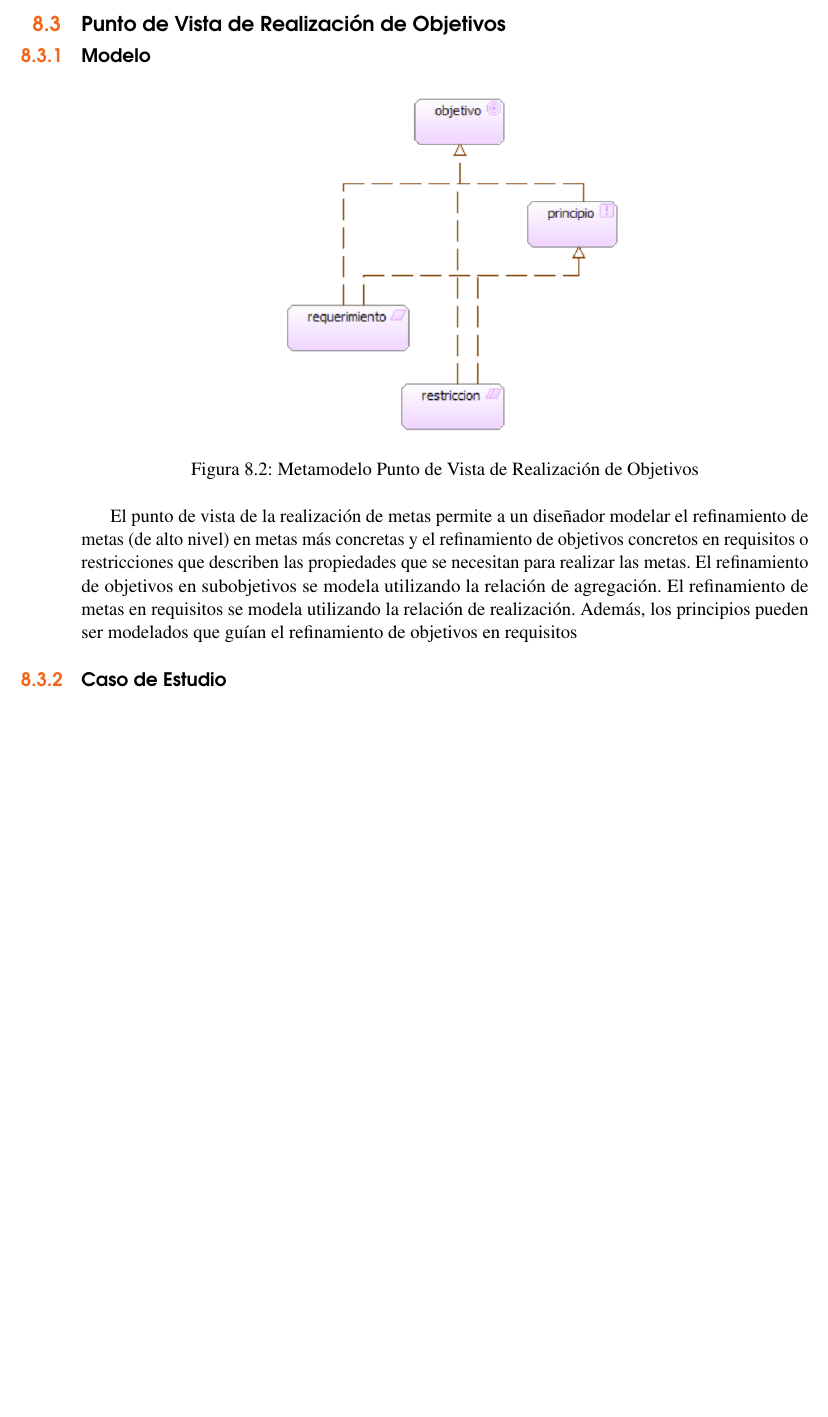
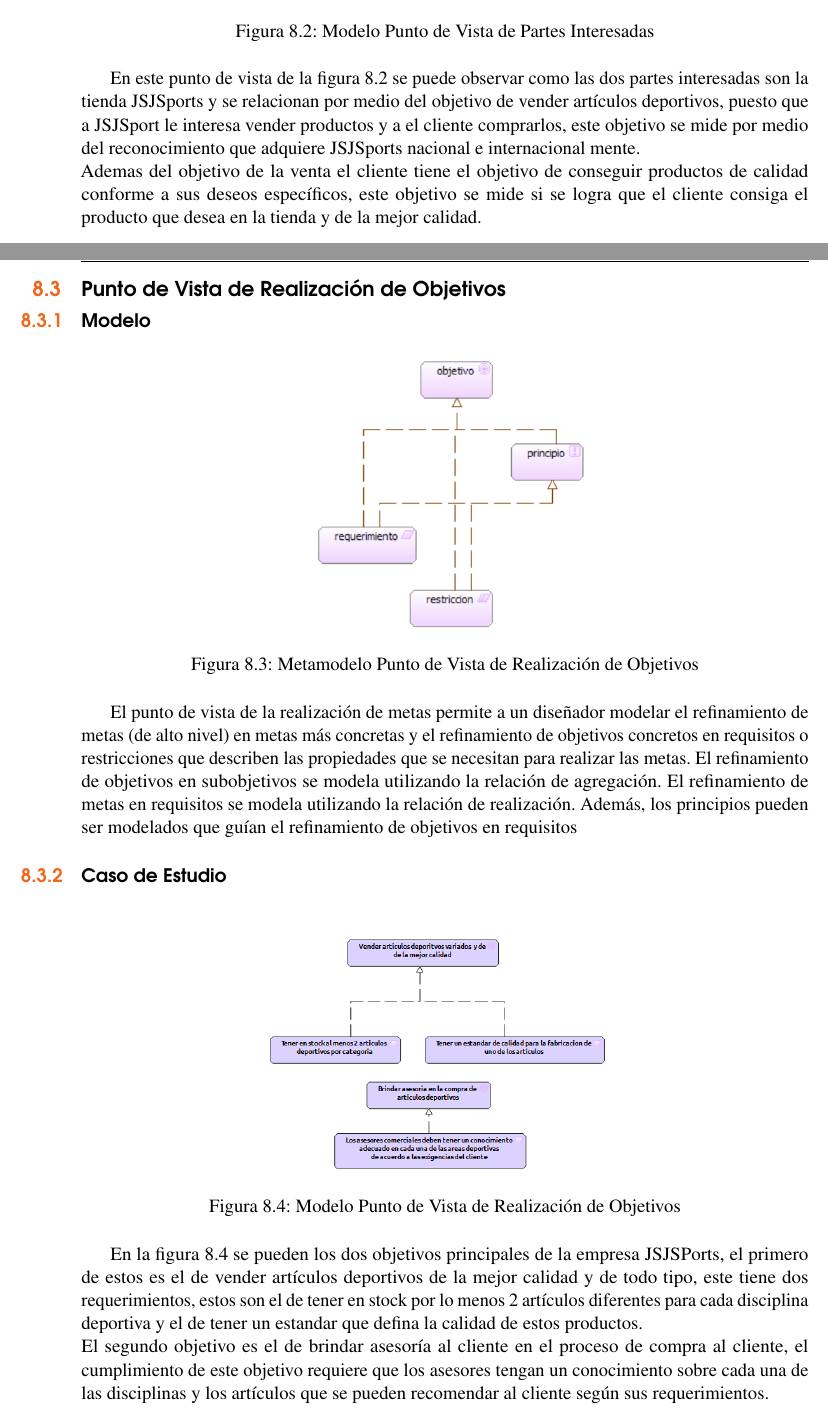
Before and after one commit to JuanPiedrahita/arquitectura_patrones, a LaTeX book (informe/informe.tex, which reads informe/arquitectura/motivacion.tex): part of page 63 of 137 before the commit and two parts of pages 62 and 63 of 137 after it, the two joined at a grey line, cut at the place of the change, the shorter picture padded with empty space. Compiled offline with pdfLaTeX.

Commit message:
Se agregan 3 puntos de vista motivacionales

```diff
--- a/informe/arquitectura/motivacion.tex
+++ b/informe/arquitectura/motivacion.tex
@@ -20,6 +20,17 @@ El punto de vista de las partes interesadas permite al analista modelar las part
 
 \subsection{Caso  de estudio}
 
+\begin{figure}[th!]
+	\centering
+	\includegraphics[width=0.6\linewidth]{arquitectura/imagenes/PuntoVistaStakeholder}
+	\caption{Modelo Punto de Vista de Partes Interesadas}
+	\label{modelopartesinteresadas}
+\end{figure}
+
+En  este punto de vista de la figura \ref{modelopartesinteresadas} se puede observar como las dos partes interesadas son la tienda JSJSports y se relacionan por medio del objetivo de vender artículos deportivos, puesto que a JSJSport le interesa vender productos y a el cliente comprarlos, este objetivo se mide por medio del reconocimiento que adquiere JSJSports nacional e internacional mente.\newline
+Ademas del objetivo de la venta el cliente tiene el objetivo de conseguir productos de calidad conforme a sus deseos específicos, este objetivo se mide si se logra que el cliente consiga el producto que desea en la tienda y de la mejor calidad.
+
+
 \newpage
 
 \section{Punto de Vista de Realización de Objetivos}
@@ -28,7 +39,7 @@ El punto de vista de las partes interesadas permite al analista modelar las part
 
 \begin{figure}[th!]
 	\centering
-	\includegraphics[width=0.5\linewidth]{arquitectura/imagenes/modeloRealizacionObjetivos}
+	\includegraphics[width=0.4\linewidth]{arquitectura/imagenes/modeloRealizacionObjetivos}
 	\caption{Metamodelo Punto de Vista de Realización de Objetivos}
 	\label{metamodelo realizacion objetivos}
 \end{figure}
@@ -37,6 +48,16 @@ Además, los principios pueden ser modelados que guían el refinamiento de objet
 
 \subsection{Caso de Estudio}
 
+\begin{figure}[th!]
+	\centering
+	\includegraphics[width=0.5\linewidth]{arquitectura/imagenes/PuntoVistaRealizacionObjetivos}
+	\caption{Modelo Punto de Vista de Realización de Objetivos}
+	\label{ModeloRealizacionObjetivos}
+\end{figure}
+
+En la figura \ref{ModeloRealizacionObjetivos} se pueden los dos objetivos principales de la empresa JSJSPorts, el primero de estos es el de vender artículos deportivos de la mejor calidad y de todo tipo, este tiene dos requerimientos, estos son el de tener en stock por lo menos 2 artículos diferentes para cada disciplina deportiva y el de tener un estandar que defina la calidad de estos productos.\newline
+El segundo objetivo  es el de brindar asesoría al cliente en el proceso de compra al cliente, el cumplimiento de  este objetivo requiere que los asesores tengan un conocimiento sobre cada una de las disciplinas y los artículos que se pueden recomendar al cliente según sus requerimientos.
+
 \newpage
 
 \section{Punto de Vista de contribución de Objetivos}
```
Also changed, not shown: informe/arquitectura/imagenes/PuntoVistaContribucion.png (added), informe/arquitectura/imagenes/PuntoVistaRealizacionObjetivos.png (added), informe/arquitectura/imagenes/PuntoVistaStakeHolder.png (added), informe/informe.pdf, informe/arquitectura/motivacion.tex (11 more changed lines), 6 other files.
